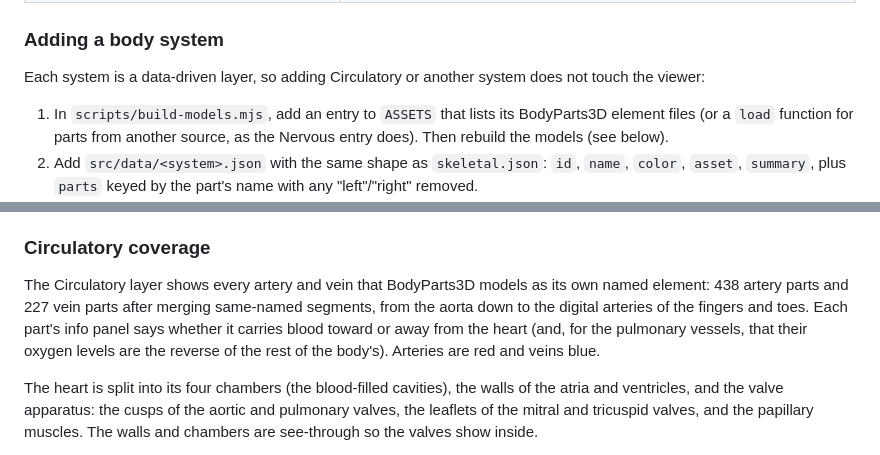
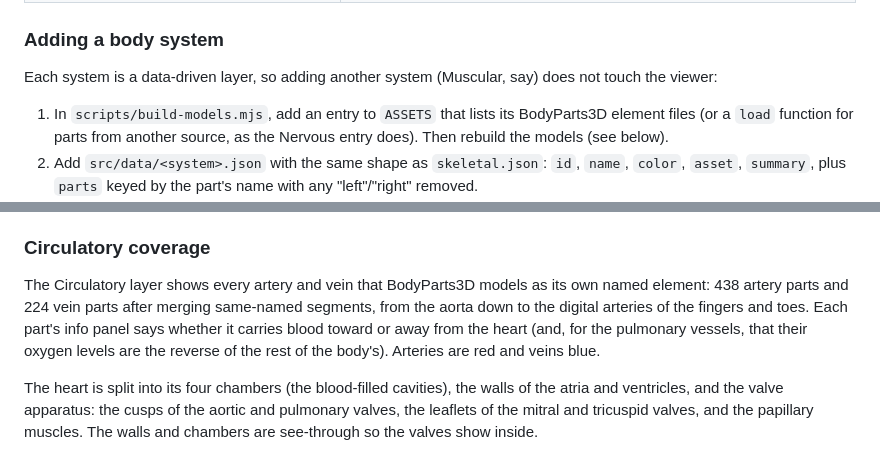
Before and after one commit to mhaney93/body-atlas, a Markdown page: README.md, 2 parts joined by grey strips. Rendered like a GitHub page.

Commit message:
no-mistakes(document): Fix README vein count and stale add-system example

```diff
--- a/README.md
+++ b/README.md
@@ -38,7 +38,7 @@ npm run preview   # serve dist/ locally
 
 ### Adding a body system
 
-Each system is a data-driven layer, so adding Circulatory or another system does not touch the viewer:
+Each system is a data-driven layer, so adding another system (Muscular, say) does not touch the viewer:
 
 1. In `scripts/build-models.mjs`, add an entry to `ASSETS` that lists its BodyParts3D element files (or a `load` function for parts from another source, as the Nervous entry does). Then rebuild the models (see below).
 2. Add `src/data/<system>.json` with the same shape as `skeletal.json`: `id`, `name`, `color`, `asset`, `summary`, plus `parts` keyed by the part's name with any "left"/"right" removed.
@@ -115,7 +115,7 @@ The optional **nerve-ending haze** is a decorative effect, not anatomy: twinklin
 
 ### Circulatory coverage
 
-The Circulatory layer shows every artery and vein that BodyParts3D models as its own named element: 438 artery parts and 227 vein parts after merging same-named segments, from the aorta down to the digital arteries of the fingers and toes. Each part's info panel says whether it carries blood toward or away from the heart (and, for the pulmonary vessels, that their oxygen levels are the reverse of the rest of the body's). Arteries are red and veins blue.
+The Circulatory layer shows every artery and vein that BodyParts3D models as its own named element: 438 artery parts and 224 vein parts after merging same-named segments, from the aorta down to the digital arteries of the fingers and toes. Each part's info panel says whether it carries blood toward or away from the heart (and, for the pulmonary vessels, that their oxygen levels are the reverse of the rest of the body's). Arteries are red and veins blue.
 
 The heart is split into its four chambers (the blood-filled cavities), the walls of the atria and ventricles, and the valve apparatus: the cusps of the aortic and pulmonary valves, the leaflets of the mitral and tricuspid valves, and the papillary muscles. The walls and chambers are see-through so the valves show inside.
 
```
